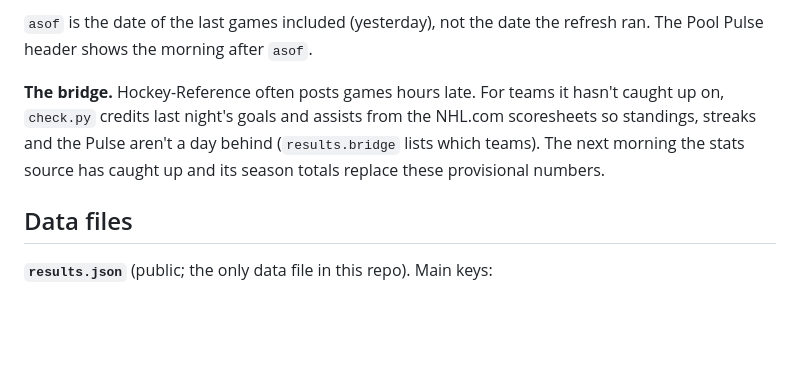
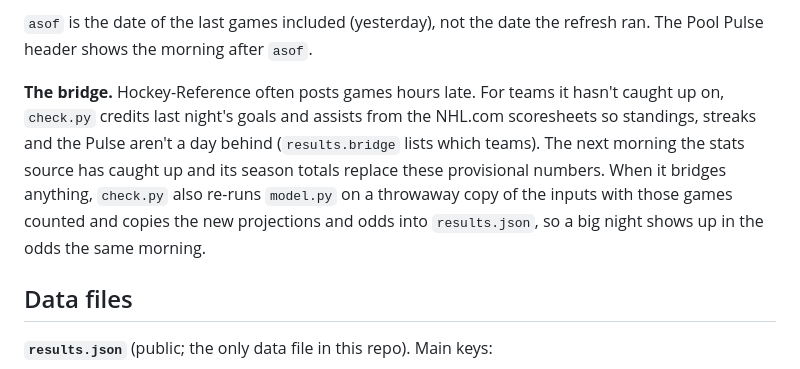
Before and after one commit to davondaneils/ppgpool27, a Markdown page: PROJECT.md, the part around the change. Drawn GitHub-style; blank space fills up the shorter version.

Commit message:
Note the bridge re-runs the odds

```diff
--- a/PROJECT.md
+++ b/PROJECT.md
@@ -34,7 +34,7 @@ Personal links: `https://ppgpool.com/?team=<slug>` preselects a team on someone'
 
 `asof` is the date of the last games included (yesterday), not the date the refresh ran. The Pool Pulse header shows the morning after `asof`.
 
-**The bridge.** Hockey-Reference often posts games hours late. For teams it hasn't caught up on, `check.py` credits last night's goals and assists from the NHL.com scoresheets so standings, streaks and the Pulse aren't a day behind (`results.bridge` lists which teams). The next morning the stats source has caught up and its season totals replace these provisional numbers.
+**The bridge.** Hockey-Reference often posts games hours late. For teams it hasn't caught up on, `check.py` credits last night's goals and assists from the NHL.com scoresheets so standings, streaks and the Pulse aren't a day behind (`results.bridge` lists which teams). The next morning the stats source has caught up and its season totals replace these provisional numbers. When it bridges anything, `check.py` also re-runs `model.py` on a throwaway copy of the inputs with those games counted and copies the new projections and odds into `results.json`, so a big night shows up in the odds the same morning.
 
 ## Data files
 
```
